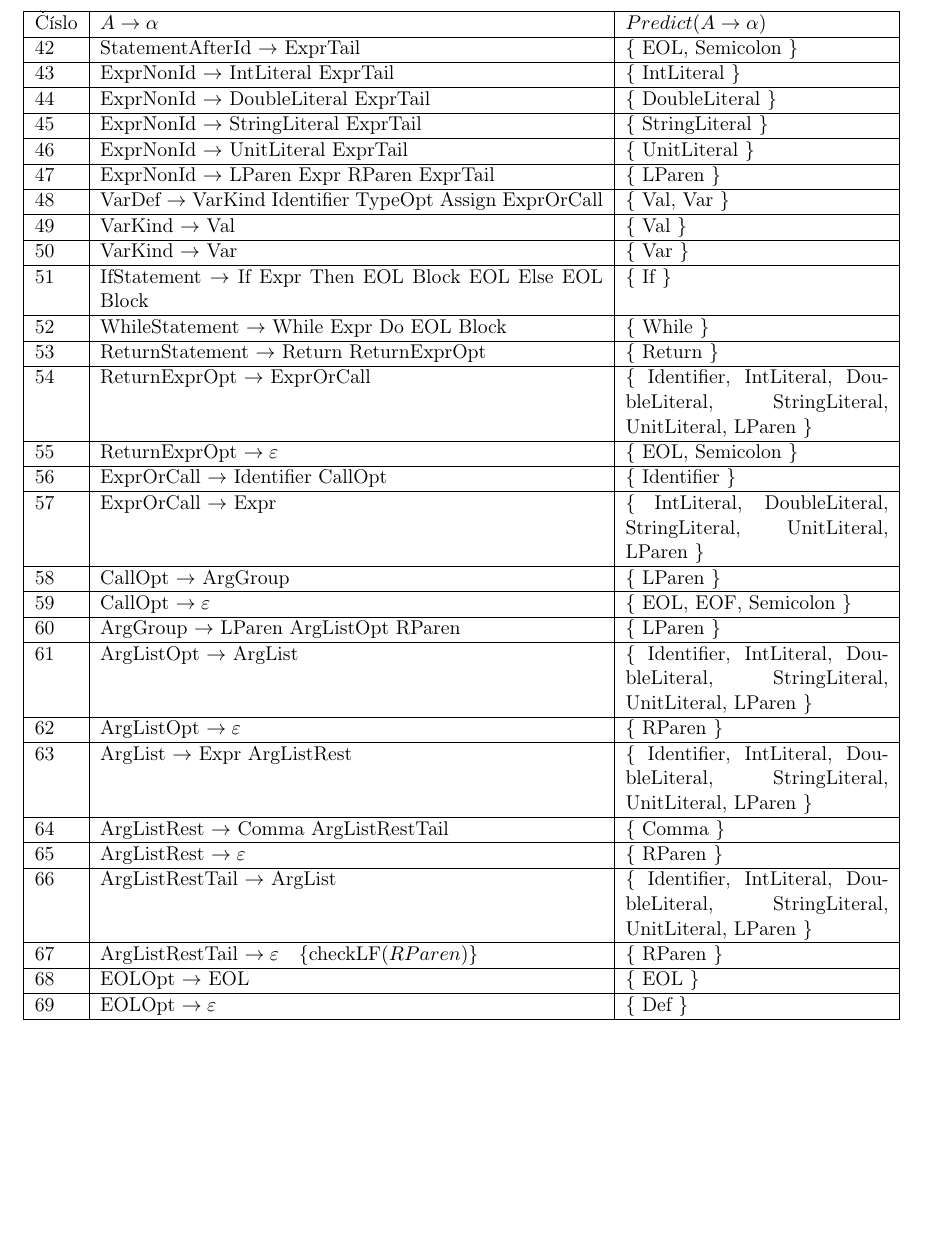
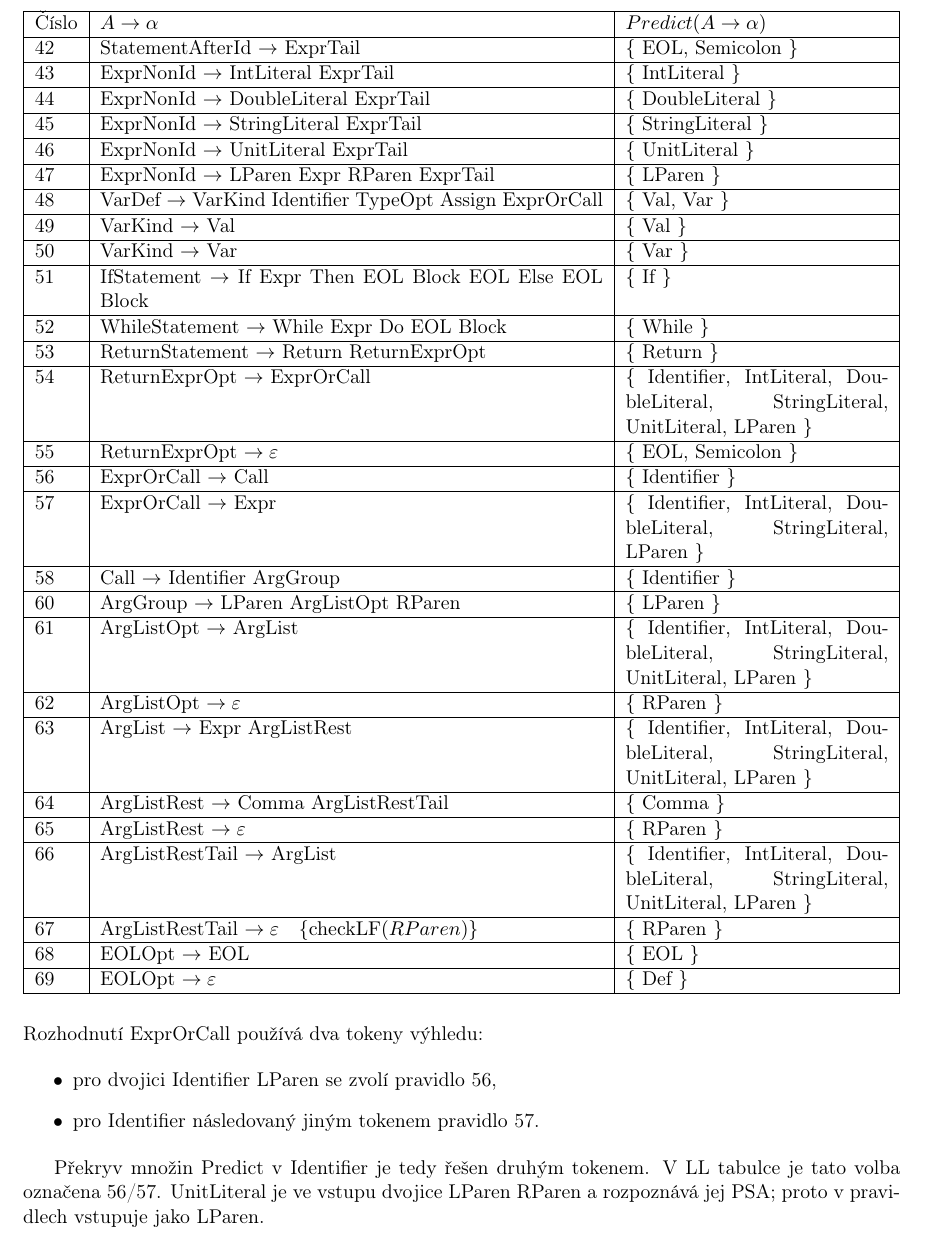
Before and after one commit to martinhuleja/IFJ_project, a LaTeX document (doc/dokumentace.tex): part of page 3 of 5 before the commit and part of page 3 of 6 after it, cut so that both start at the same text, the shorter picture padded with empty space. Compiled offline with pdfLaTeX.

Commit message:
refactor(parser): distinguish function calls using lookahead

```diff
--- a/doc/dokumentace.tex
+++ b/doc/dokumentace.tex
@@ -207,14 +207,12 @@ Pro syntaktickou analýzu shora dolů byla využita metoda rekurzivního sestupu
       & $\{$ Identifier, IntLiteral, DoubleLiteral, StringLiteral, UnitLiteral, LParen $\}$ \\ \hline
   55  & ReturnExprOpt $\rightarrow \varepsilon$
       & $\{$ EOL, Semicolon $\}$ \\ \hline
-  56  & ExprOrCall $\rightarrow$ Identifier CallOpt
+  56  & ExprOrCall $\rightarrow$ Call
       & $\{$ Identifier $\}$ \\ \hline
   57  & ExprOrCall $\rightarrow$ Expr
-      & $\{$ IntLiteral, DoubleLiteral, StringLiteral, UnitLiteral, LParen $\}$ \\ \hline
-  58  & CallOpt $\rightarrow$ ArgGroup
-      & $\{$ LParen $\}$ \\ \hline
-  59  & CallOpt $\rightarrow \varepsilon$
-      & $\{$ EOL, EOF, Semicolon $\}$ \\ \hline
+      & $\{$ Identifier, IntLiteral, DoubleLiteral, StringLiteral, LParen $\}$ \\ \hline
+  58  & Call $\rightarrow$ Identifier ArgGroup
+      & $\{$ Identifier $\}$ \\ \hline
   60  & ArgGroup $\rightarrow$ LParen ArgListOpt RParen
       & $\{$ LParen $\}$ \\ \hline
   61  & ArgListOpt $\rightarrow$ ArgList
@@ -237,6 +235,16 @@ Pro syntaktickou analýzu shora dolů byla využita metoda rekurzivního sestupu
       & $\{$ Def $\}$ \\ \hline
 
 \end{xltabular}
+
+\noindent Rozhodnutí ExprOrCall používá dva tokeny výhledu:
+
+\begin{itemize}
+  \item pro dvojici Identifier LParen se zvolí pravidlo 56,
+  \item pro Identifier následovaný jiným tokenem pravidlo 57.
+\end{itemize}
+
+Překryv množin Predict v Identifier je tedy řešen druhým tokenem. V LL tabulce je tato volba označena 56/57.
+UnitLiteral je ve vstupu dvojice LParen RParen a rozpoznává jej PSA; proto v pravidlech vstupuje jako LParen. \\
 
 \noindent $\mathrm{checkLF}(token) \Longleftrightarrow token.type = RParen \wedge token.lf\_before\_rparen = true$ \\
 
```
Also changed, not shown: doc/dokumentace.tex (8 more changed lines), 2 other files.
